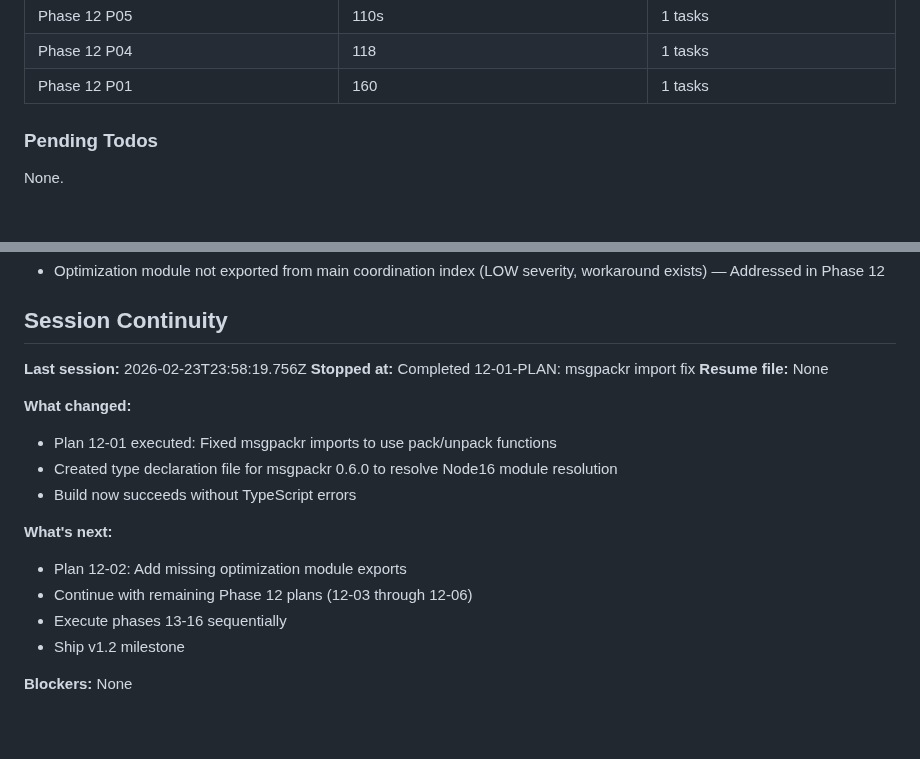
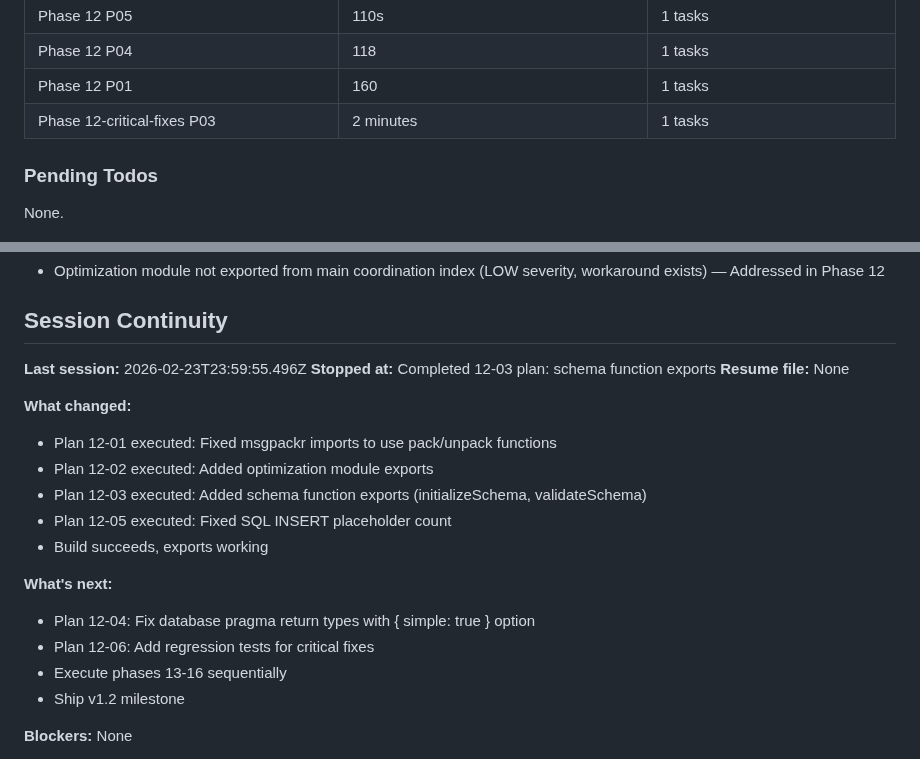
Before and after one commit to gr3gg0rk/agent-swarm, a Markdown page: .planning/STATE.md, 2 parts joined by grey strips. GitHub-like rendering; blank space fills up the shorter version.

Commit message:
docs(12-03): complete schema function exports plan
- Created SUMMARY.md for plan 12-03
- Updated STATE.md with completion status
- Updated REQUIREMENTS.md (CRIT-04 marked complete)
- Updated ROADMAP.md progress (4/6 plans complete)

```diff
--- a/.planning/STATE.md
+++ b/.planning/STATE.md
@@ -150,6 +150,7 @@
 | Phase 12 P05 | 110s | 1 tasks | 1 files |
 | Phase 12 P04 | 118 | 1 tasks | 1 files |
 | Phase 12 P01 | 160 | 1 tasks | 2 files |
+| Phase 12-critical-fixes P03 | 2 minutes | 1 tasks | 1 files |
 
 ### Pending Todos
 
@@ -165,18 +166,20 @@ None.
 
 ## Session Continuity
 
-**Last session:** 2026-02-23T23:58:19.756Z
-**Stopped at:** Completed 12-01-PLAN: msgpackr import fix
+**Last session:** 2026-02-23T23:59:55.496Z
+**Stopped at:** Completed 12-03 plan: schema function exports
 **Resume file:** None
 
 **What changed:**
 - Plan 12-01 executed: Fixed msgpackr imports to use pack/unpack functions
-- Created type declaration file for msgpackr 0.6.0 to resolve Node16 module resolution
-- Build now succeeds without TypeScript errors
+- Plan 12-02 executed: Added optimization module exports
+- Plan 12-03 executed: Added schema function exports (initializeSchema, validateSchema)
+- Plan 12-05 executed: Fixed SQL INSERT placeholder count
+- Build succeeds, exports working
 
 **What's next:**
-- Plan 12-02: Add missing optimization module exports
-- Continue with remaining Phase 12 plans (12-03 through 12-06)
+- Plan 12-04: Fix database pragma return types with { simple: true } option
+- Plan 12-06: Add regression tests for critical fixes
 - Execute phases 13-16 sequentially
 - Ship v1.2 milestone
 
```
Also changed, not shown: .planning/REQUIREMENTS.md (+2 -2 lines), 1 other file.
